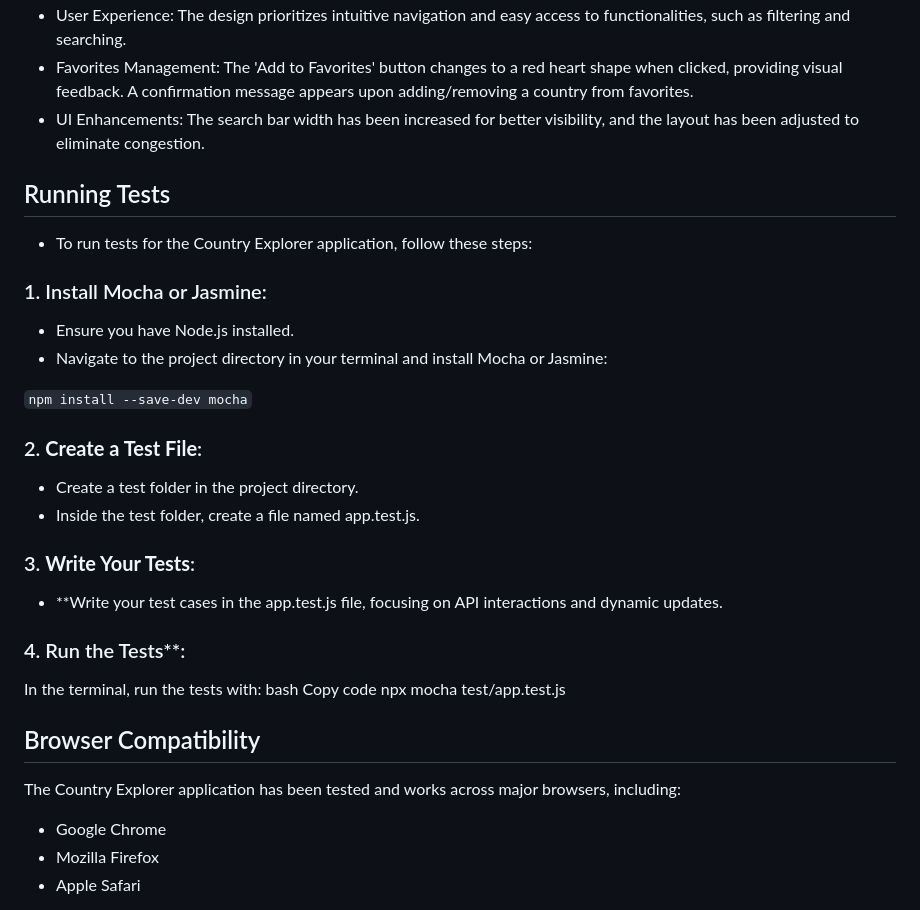
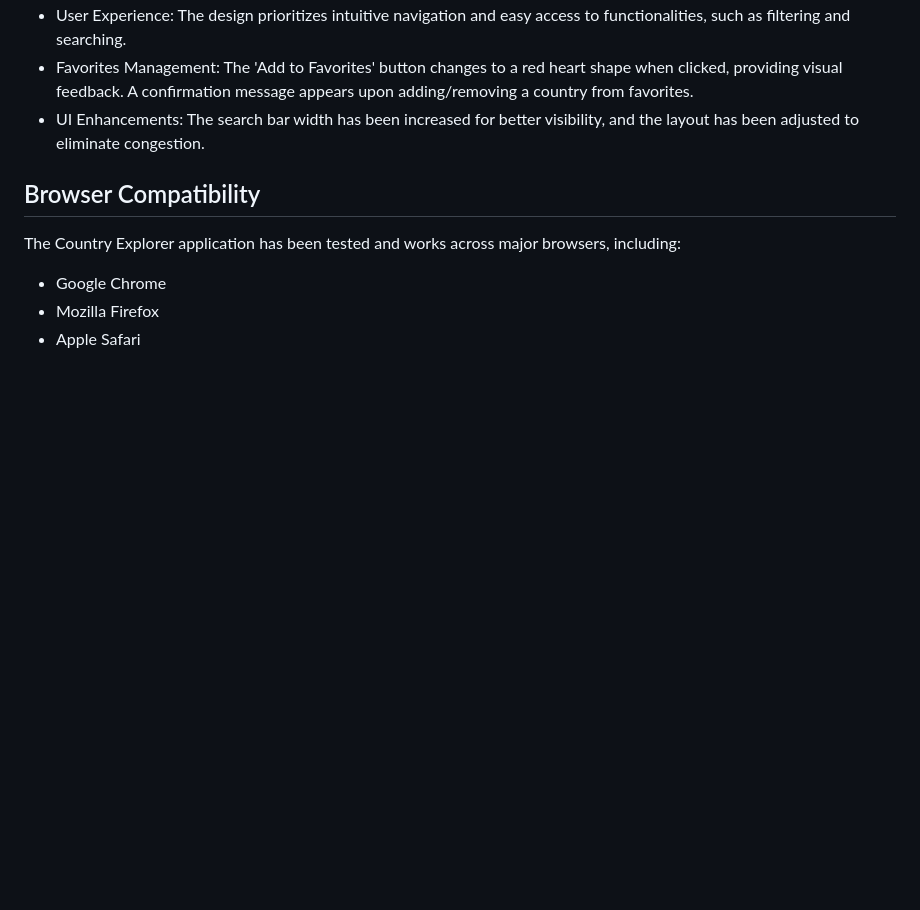
Before and after one commit to SaiChanduManchala/Country-Explorer, a Markdown page: README.md, the part around the change. Rendered like a GitHub page; blank space fills up the shorter version.

```diff
--- a/README.md
+++ b/README.md
@@ -57,29 +57,6 @@ To set up the Country Explorer project locally, follow these steps:
 - User Experience: The design prioritizes intuitive navigation and easy access to functionalities, such as filtering and searching.
 - Favorites Management: The 'Add to Favorites' button changes to a red heart shape when clicked, providing visual feedback. A confirmation message appears upon adding/removing a country from favorites.
 - UI Enhancements: The search bar width has been increased for better visibility, and the layout has been adjusted to eliminate congestion.
-## Running Tests
-- To run tests for the Country Explorer application, follow these steps:
-
-### 1. Install Mocha or Jasmine:
-
-- Ensure you have Node.js installed.
-- Navigate to the project directory in your terminal and install Mocha or Jasmine:
-
-`npm install --save-dev mocha`
-
-### 2. **Create a Test File**:
-
-- Create a test folder in the project directory.
-- Inside the test folder, create a file named app.test.js.
-### 3. **Write Your Tests**:
-
-- **Write your test cases in the app.test.js file, focusing on API interactions and dynamic updates.
-### 4. Run the Tests**:
-
-In the terminal, run the tests with:
-bash
-Copy code
-npx mocha test/app.test.js
 
 ## Browser Compatibility
 The Country Explorer application has been tested and works across major browsers, including:
```
